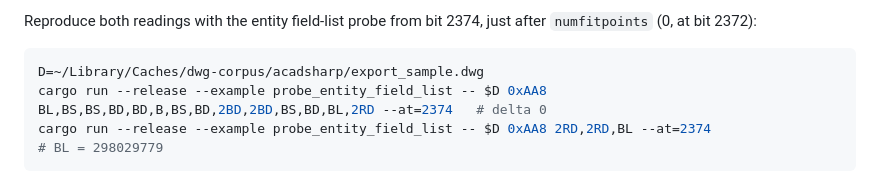
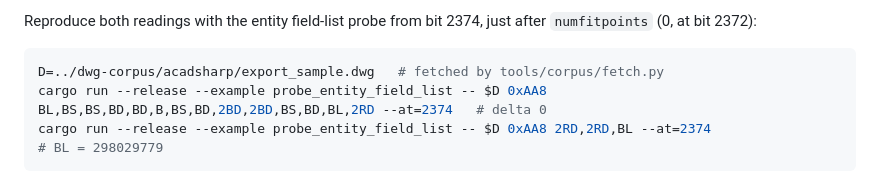
Before and after one commit to DrunkOnJava/dwg-rs, a Markdown page: ARCHITECTURE.md, the part around the change. GitHub-like rendering.

Commit message:
docs(architecture): point §7w's commands at the fetched corpus directory

````diff
--- a/ARCHITECTURE.md
+++ b/ARCHITECTURE.md
@@ -1692,7 +1692,7 @@ Reproduce both readings with the entity field-list probe from bit 2374,
 just after `numfitpoints` (0, at bit 2372):
 
 ```sh
-D=~/Library/Caches/dwg-corpus/acadsharp/export_sample.dwg
+D=../dwg-corpus/acadsharp/export_sample.dwg   # fetched by tools/corpus/fetch.py
 cargo run --release --example probe_entity_field_list -- $D 0xAA8 BL,BS,BS,BD,BD,B,BS,BD,2BD,2BD,BS,BD,BL,2RD --at=2374   # delta 0
 cargo run --release --example probe_entity_field_list -- $D 0xAA8 2RD,2RD,BL --at=2374                                 # BL = 298029779
 ```
````
